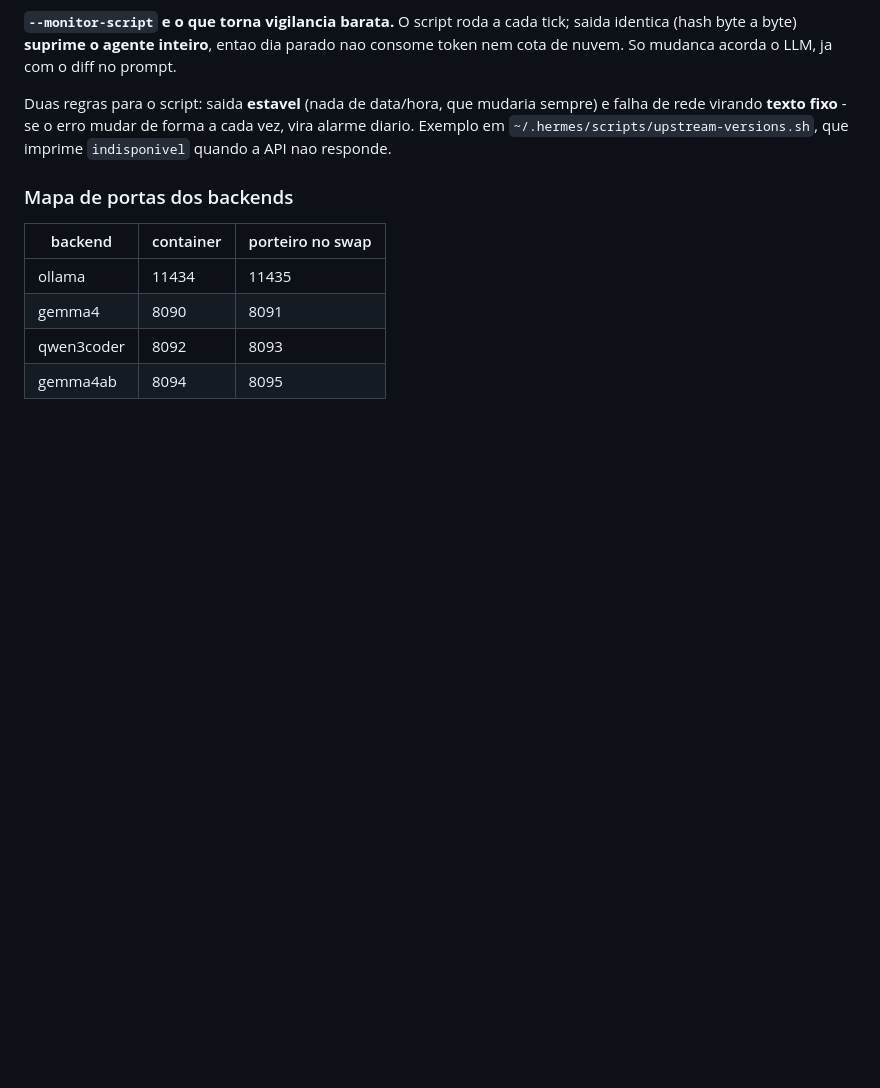
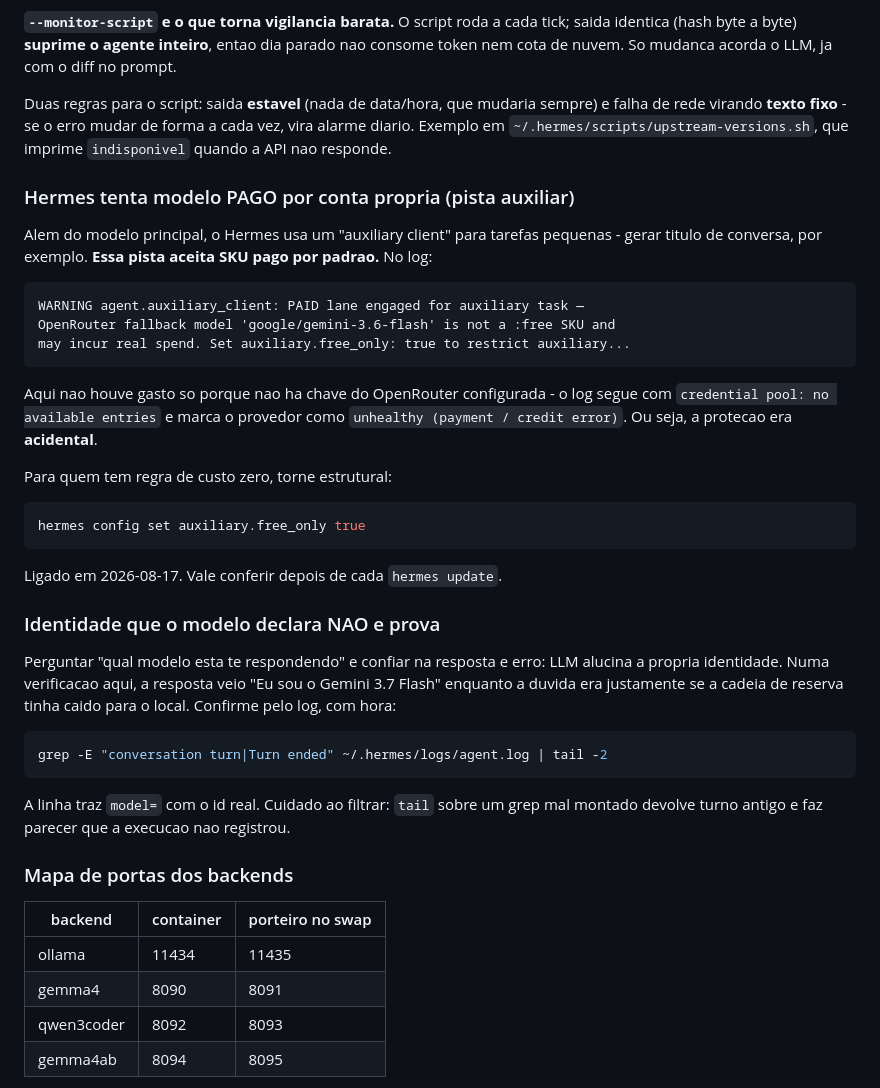
Before and after one commit to hawkinf/ai-hawk, a Markdown page: .claude/DEBUG_PLAYBOOK.md, the part around the change. GitHub-like rendering; blank space fills up the shorter version.

Commit message:
DOCS: chore - a pista auxiliar do Hermes aceita modelo pago por padrao
Descoberto num log de hoje: alem do modelo principal, o Hermes usa um
auxiliary client para tarefas pequenas, e essa pista tenta SKU pago sozinha.
Aqui nao gastou nada porque nao ha chave do OpenRouter - a protecao era
acidental, nao configurada. Para uma regra de custo zero isso nao serve, entao
fica registrado o auxiliary.free_only: true, que torna a trava estrutural.

Registra tambem que perguntar ao modelo qual e a identidade dele NAO prova
nada - numa verificacao de cadeia de reserva a resposta veio 'Eu sou o Gemini
3.7 Flash' quando a duvida era exatamente se tinha caido para o local. O
carimbo esta no log, com a linha model=; e cuidado com tail sobre grep mal
montado, que devolve turno antigo e simula 'nao registrou'.

Co-Authored-By: Claude Opus 5 <noreply@anthropic.com>

````diff
--- a/.claude/DEBUG_PLAYBOOK.md
+++ b/.claude/DEBUG_PLAYBOOK.md
@@ -532,6 +532,44 @@ sempre) e falha de rede virando **texto fixo** - se o erro mudar de forma a cada
 vez, vira alarme diario. Exemplo em `~/.hermes/scripts/upstream-versions.sh`,
 que imprime `indisponivel` quando a API nao responde.
 
+### Hermes tenta modelo PAGO por conta propria (pista auxiliar)
+
+Alem do modelo principal, o Hermes usa um "auxiliary client" para tarefas
+pequenas - gerar titulo de conversa, por exemplo. **Essa pista aceita SKU pago
+por padrao.** No log:
+
+```
+WARNING agent.auxiliary_client: PAID lane engaged for auxiliary task —
+OpenRouter fallback model 'google/gemini-3.6-flash' is not a :free SKU and
+may incur real spend. Set auxiliary.free_only: true to restrict auxiliary...
+```
+
+Aqui nao houve gasto so porque nao ha chave do OpenRouter configurada - o log
+segue com `credential pool: no available entries` e marca o provedor como
+`unhealthy (payment / credit error)`. Ou seja, a protecao era **acidental**.
+
+Para quem tem regra de custo zero, torne estrutural:
+
+```bash
+hermes config set auxiliary.free_only true
+```
+
+Ligado em 2026-08-17. Vale conferir depois de cada `hermes update`.
+
+### Identidade que o modelo declara NAO e prova
+
+Perguntar "qual modelo esta te respondendo" e confiar na resposta e erro: LLM
+alucina a propria identidade. Numa verificacao aqui, a resposta veio "Eu sou o
+Gemini 3.7 Flash" enquanto a duvida era justamente se a cadeia de reserva tinha
+caido para o local. Confirme pelo log, com hora:
+
+```bash
+grep -E "conversation turn|Turn ended" ~/.hermes/logs/agent.log | tail -2
+```
+
+A linha traz `model=` com o id real. Cuidado ao filtrar: `tail` sobre um grep
+mal montado devolve turno antigo e faz parecer que a execucao nao registrou.
+
 ### Mapa de portas dos backends
 
 | backend | container | porteiro no swap |
````
